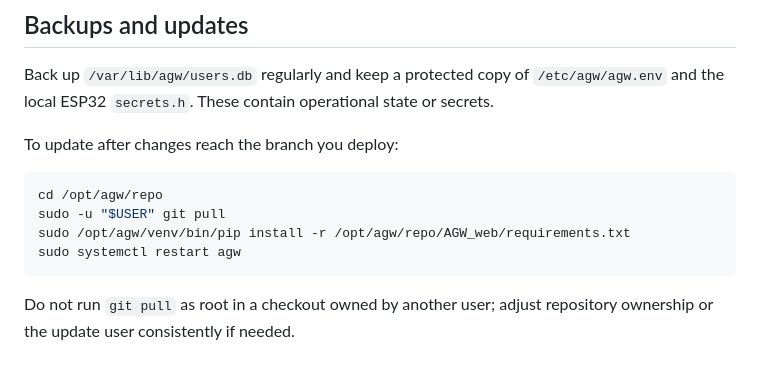
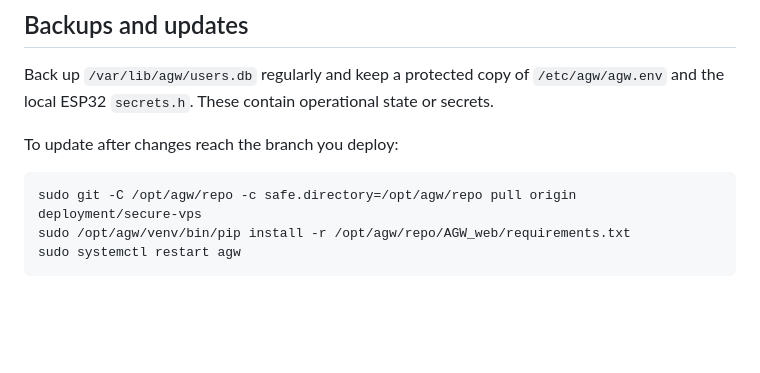
Before and after one commit to ArshakKhoshnevis/AGW-smart-garden-watering, a Markdown page: docs/deployment-ubuntu.md, the part around the change. Drawn GitHub-style; blank space fills up the shorter version.

Commit message:
Clarify deployment branch update procedure

````diff
--- a/docs/deployment-ubuntu.md
+++ b/docs/deployment-ubuntu.md
@@ -168,10 +168,7 @@ Back up `/var/lib/agw/users.db` regularly and keep a protected copy of `/etc/agw
 To update after changes reach the branch you deploy:
 
 ```sh
-cd /opt/agw/repo
-sudo -u "$USER" git pull
+sudo git -C /opt/agw/repo -c safe.directory=/opt/agw/repo pull origin deployment/secure-vps
 sudo /opt/agw/venv/bin/pip install -r /opt/agw/repo/AGW_web/requirements.txt
 sudo systemctl restart agw
 ```
-
-Do not run `git pull` as root in a checkout owned by another user; adjust repository ownership or the update user consistently if needed.
````
